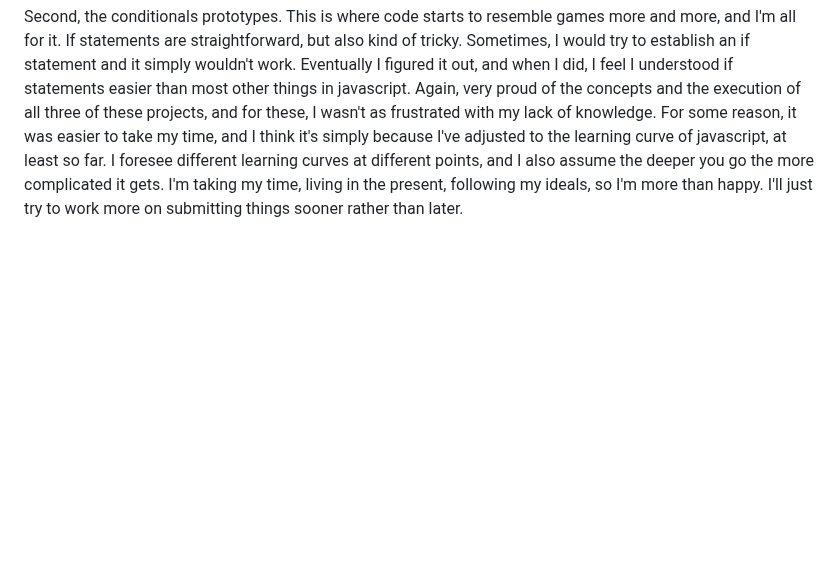
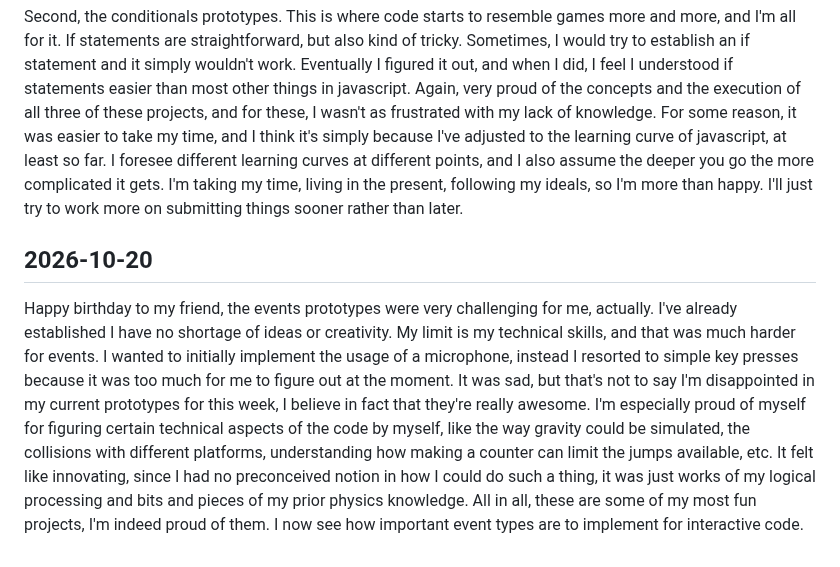
Before and after one commit to Nicoreganono/cart253, a Markdown page: journal/journal.md, the part around the change. GitHub-like rendering; blank space fills up the shorter version.

```diff
--- a/journal/journal.md
+++ b/journal/journal.md
@@ -17,3 +17,7 @@ I am not used to write journals, I believe that is obvious now. Either way, allo
 First, for the variables prototypes, we had to manipulate, well, variables and see how they can be changed to achieve different results. Truth is, I've already attempted this in the previous project for the landscapes, but I barely understood what I put on the code. Now, my understanding of it is quite different. Every value, constant, function, have a purpose, and the more I worked with them, the clearer that became. I'm quite proud of the prototypes that came out of that, especially my variables-3. It still seems a bit frustrating to not know much else outside of what I already do know. It feels like what I really want to achieve is further into the future, with more knowledge on the matter. For the moment, the best I can do is either restrain any ambitious ideas or creatively recreate the effect I'm seeking. Like I said, even then, I'm very proud of what I can achieve, my creativity allows me to create ideas in a short amount of time. Frankly, half the reason assignments are late is simply due to procrastination. I was never good with that, but I'm getting better, especially considering I used to procrastinate so hard I wouldn't submit projects whatsoever.
 
 Second, the conditionals prototypes. This is where code starts to resemble games more and more, and I'm all for it. If statements are straightforward, but also kind of tricky. Sometimes, I would try to establish an if statement and it simply wouldn't work. Eventually I figured it out, and when I did, I feel I understood if statements easier than most other things in javascript. Again, very proud of the concepts and the execution of all three of these projects, and for these, I wasn't as frustrated with my lack of knowledge. For some reason, it was easier to take my time, and I think it's simply because I've adjusted to the learning curve of javascript, at least so far. I foresee different learning curves at different points, and I also assume the deeper you go the more complicated it gets. I'm taking my time, living in the present, following my ideals, so I'm more than happy. I'll just try to work more on submitting things sooner rather than later.
+
+## 2026-10-20
+
+Happy birthday to my friend, the events prototypes were very challenging for me, actually. I've already established I have no shortage of ideas or creativity. My limit is my technical skills, and that was much harder for events. I wanted to initially implement the usage of a microphone, instead I resorted to simple key presses because it was too much for me to figure out at the moment. It was sad, but that's not to say I'm disappointed in my current prototypes for this week, I believe in fact that they're really awesome. I'm especially proud of myself for figuring certain technical aspects of the code by myself, like the way gravity could be simulated, the collisions with different platforms, understanding how making a counter can limit the jumps available, etc. It felt like innovating, since I had no preconceived notion in how I could do such a thing, it was just works of my logical processing and bits and pieces of my prior physics knowledge. All in all, these are some of my most fun projects, I'm indeed proud of them. I now see how important event types are to implement for interactive code.
```
Also changed, not shown: README.md (+14 -0 lines), images/bird-that-flaps.png (added), images/hell-of-bullets.png (added), images/jumping-individual.png (added).
